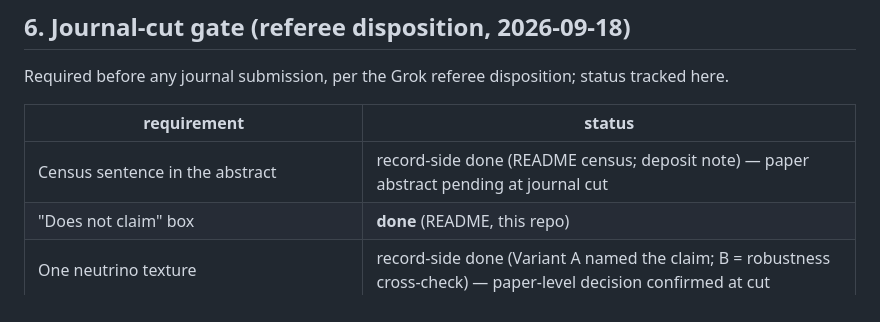
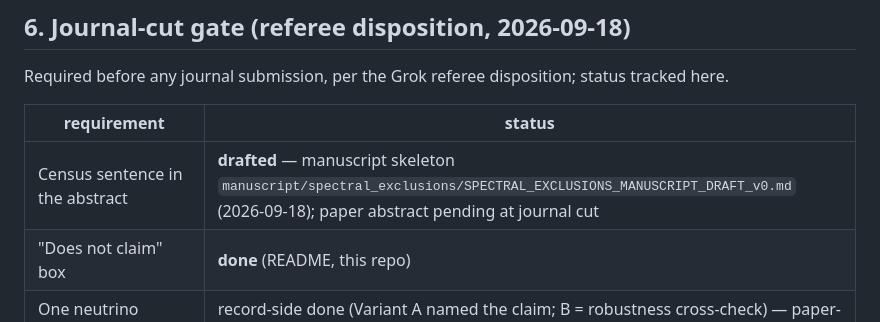
Before and after one commit to Cbaird26/mqgt-scf-continued, a Markdown page: LEDGER.md, the part around the change. Drawn GitHub-style.

```diff
--- a/LEDGER.md
+++ b/LEDGER.md
@@ -124,7 +124,7 @@ status tracked here.
 
 | requirement | status |
 |---|---|
-| Census sentence in the abstract | record-side done (README census; deposit note) — paper abstract pending at journal cut |
+| Census sentence in the abstract | **drafted** — manuscript skeleton `manuscript/spectral_exclusions/SPECTRAL_EXCLUSIONS_MANUSCRIPT_DRAFT_v0.md` (2026-09-18); paper abstract pending at journal cut |
 | "Does not claim" box | **done** (README, this repo) |
 | One neutrino texture | record-side done (Variant A named the claim; B = robustness cross-check) — paper-level decision confirmed at cut |
 | Door 1/2 one-command from `exclusions/` | **done** (reproduce blocks in both CLOSED files) |
```
Also changed, not shown: manuscript/spectral_exclusions/SPECTRAL_EXCLUSIONS_MANUSCRIPT_DRAFT_v0.md (added, +152 -0 lines).
